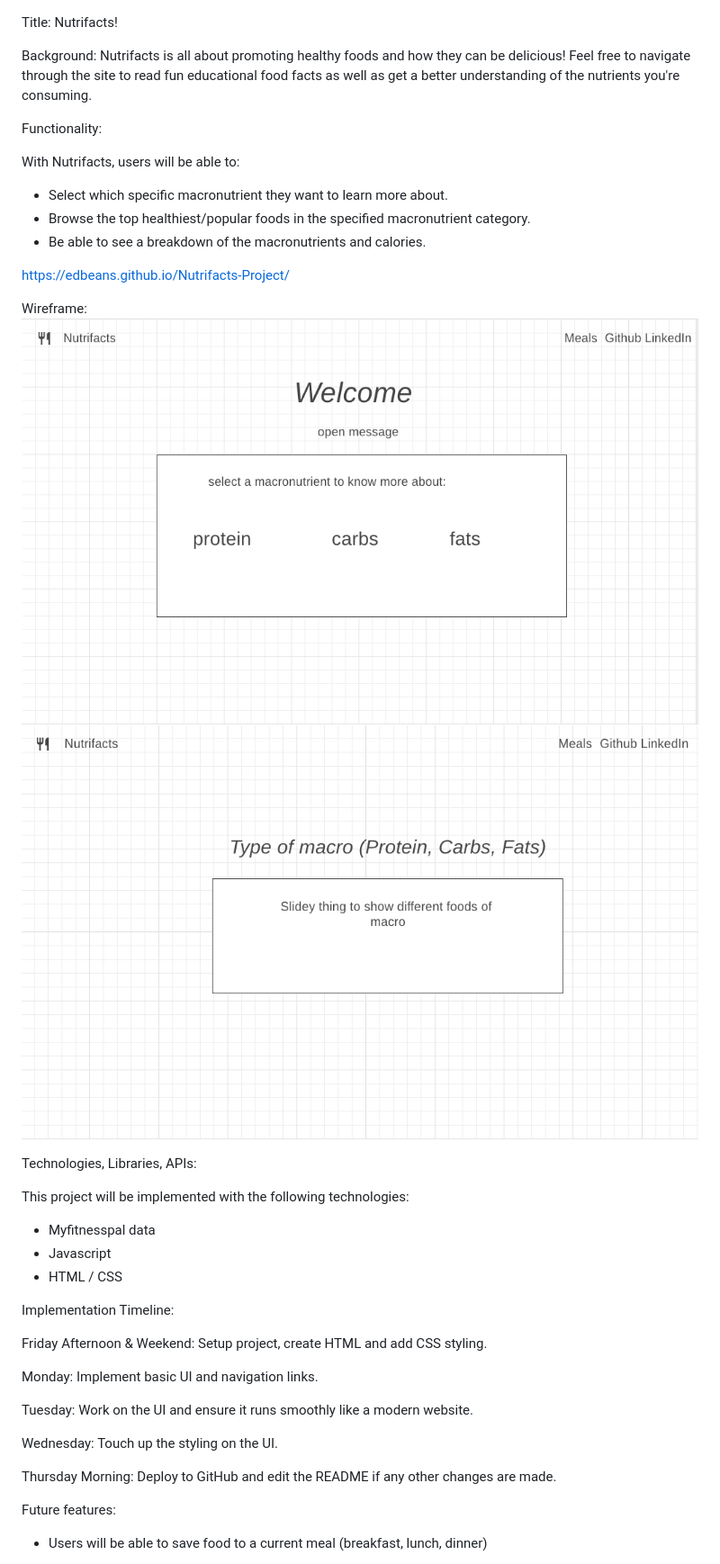
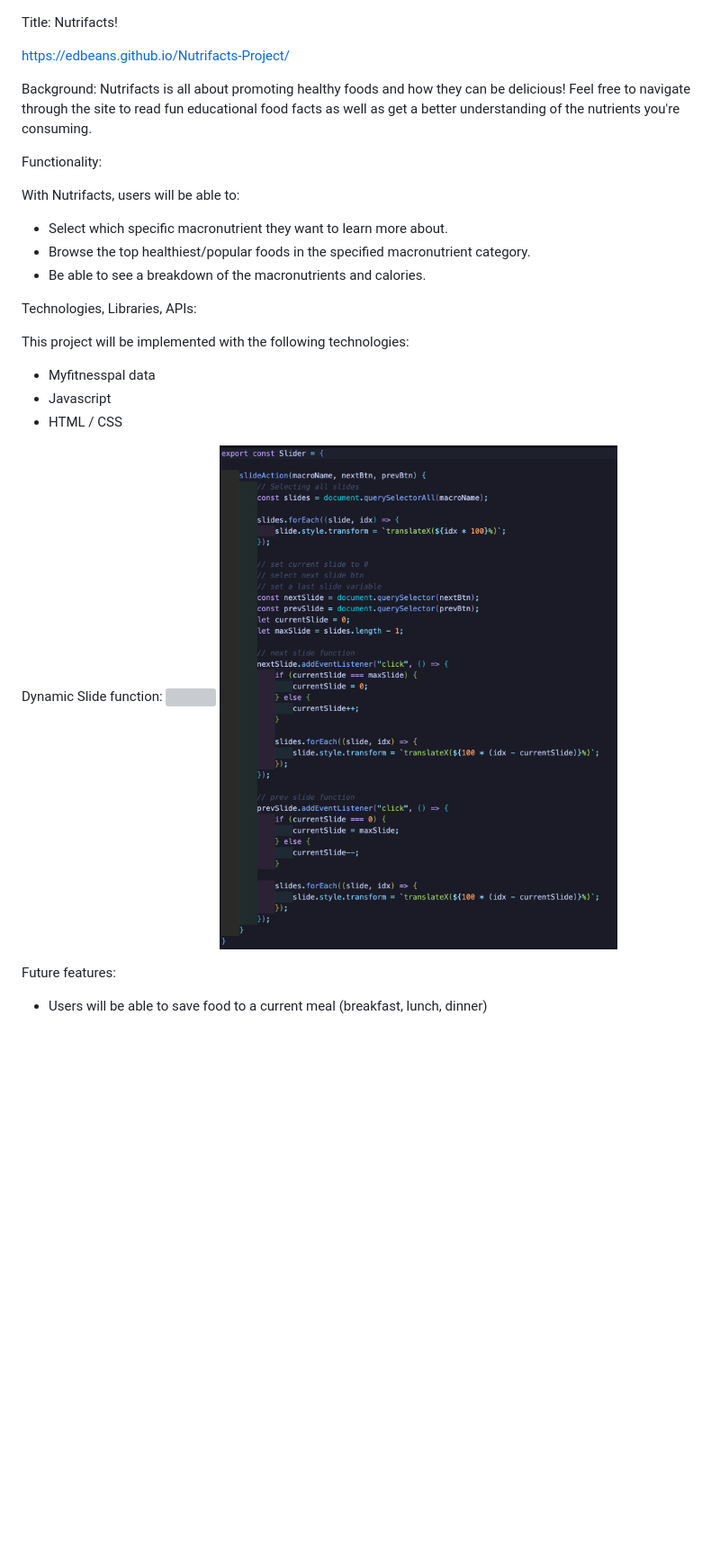
Before and after one commit to Edbeans/Nutrifacts-Project, a Markdown page: README.md, the part around the change. Shown: that part at 90% size. GitHub-like rendering; pictures changed too: assets/slide.png (added), images/macro_type.png (deleted), images/welcome_page.png (deleted); blank space fills up the shorter version; grey boxes are pictures that could not be loaded.

```diff
--- a/README.md
+++ b/README.md
@@ -1,4 +1,6 @@
 Title: Nutrifacts!
+
+https://edbeans.github.io/Nutrifacts-Project/
 
 Background:
 Nutrifacts is all about promoting healthy foods and how they can be delicious! Feel free to navigate through the site to read fun educational food facts as well as get a better understanding of the nutrients you're consuming.
@@ -11,13 +13,6 @@ With Nutrifacts, users will be able to:
 - Browse the top healthiest/popular foods in the specified macronutrient category.
 - Be able to see a breakdown of the macronutrients and calories.
 
-https://edbeans.github.io/Nutrifacts-Project/
-
-Wireframe:
-<img src="images/welcome_page.png">
-<img src="images/macro_type.png">
-
-
 Technologies, Libraries, APIs:
 
 This project will be implemented with the following technologies:
@@ -26,17 +21,9 @@ This project will be implemented with the following technologies:
 - Javascript
 - HTML / CSS
 
-Implementation Timeline:
-
-Friday Afternoon & Weekend: Setup project, create HTML and add CSS styling.
-
-Monday: Implement basic UI and navigation links.
-
-Tuesday: Work on the UI and ensure it runs smoothly like a modern website.
-
-Wednesday: Touch up the styling on the UI.
-
-Thursday Morning: Deploy to GitHub and edit the README if any other changes are made.
+Dynamic Slide function:
+<img src="slide_demo.mp4">
+<img src="assets/slide.png">
 
 Future features:
 - Users will be able to save food to a current meal (breakfast, lunch, dinner)
```
Also changed, not shown: 3 other files.
